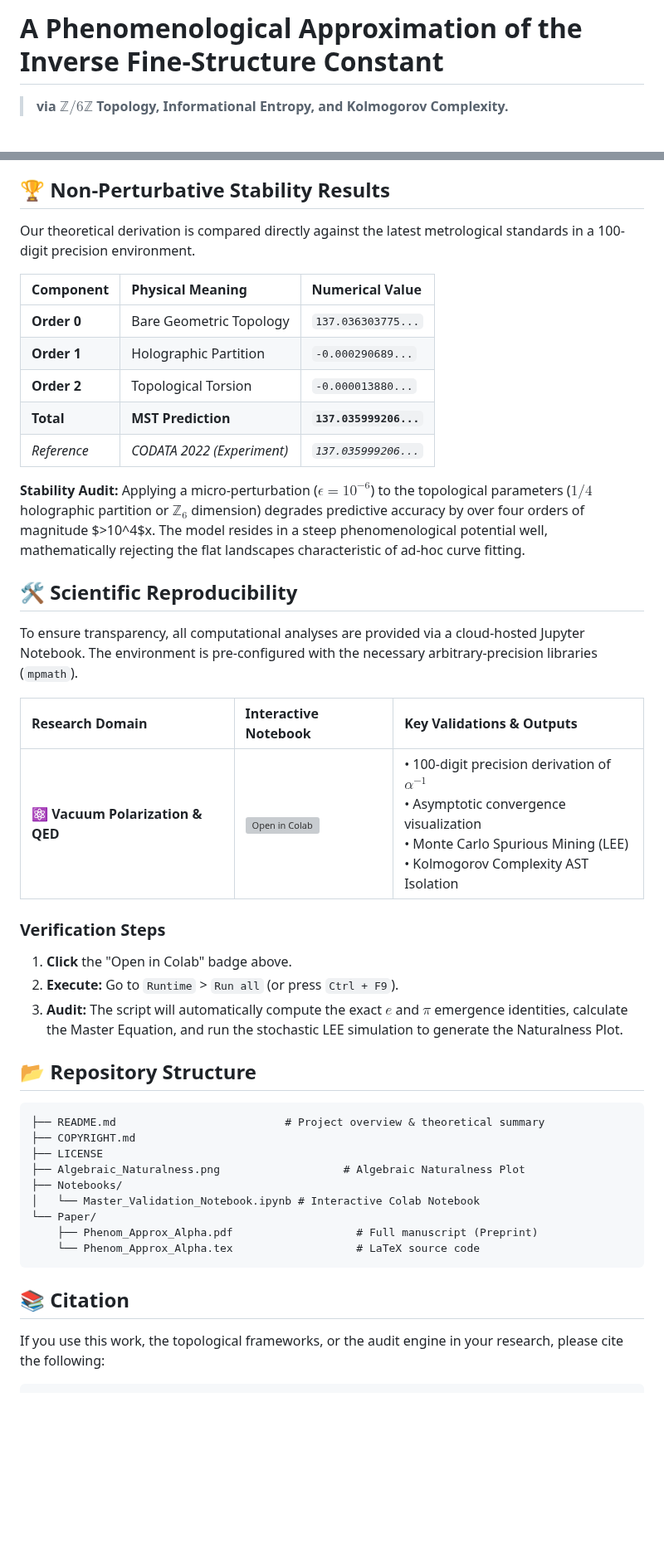
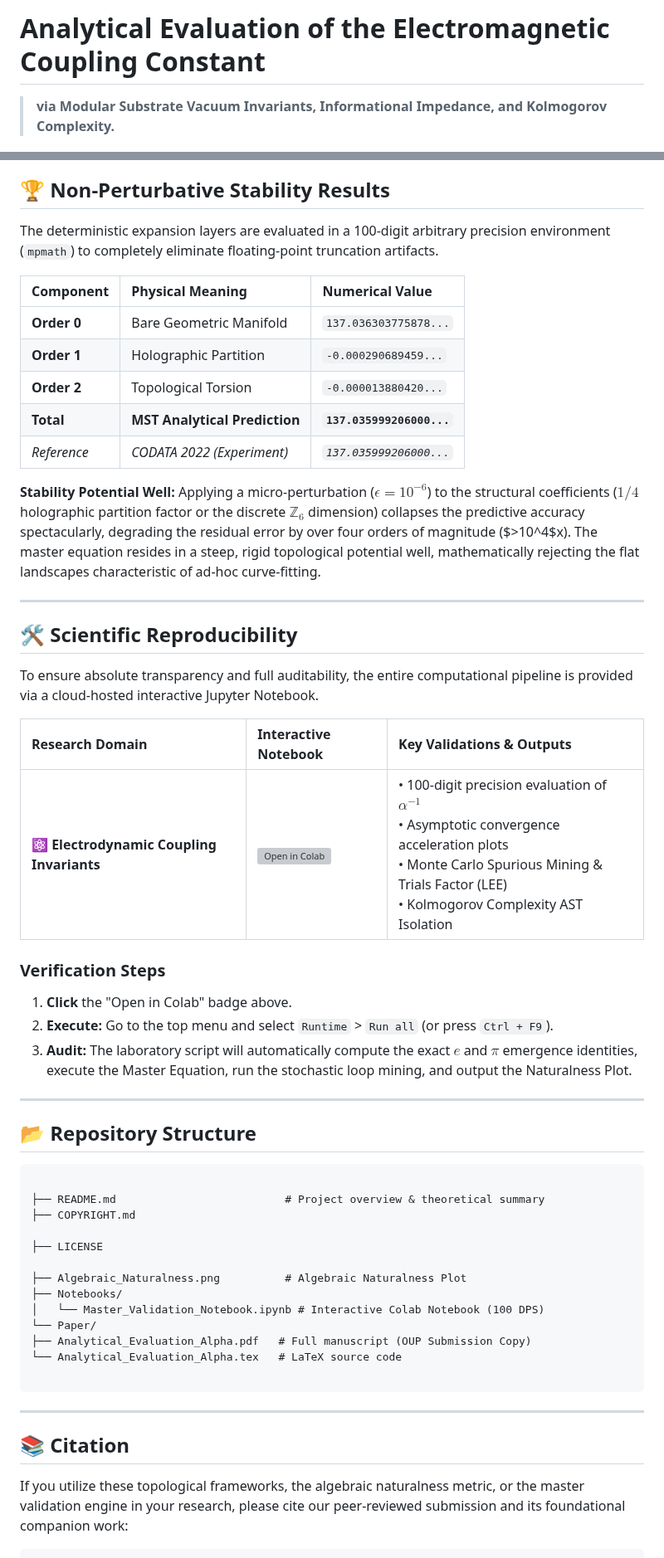
Before and after one commit to NachoPeinador/Arithmetic-Vacuum-Alpha, a Markdown page: README.md, 2 parts joined by grey strips. Shown at 83% size. Drawn GitHub-style; blank space fills up the shorter version; grey boxes are pictures that could not be loaded.

````diff
--- a/README.md
+++ b/README.md
@@ -1,5 +1,5 @@
-# A Phenomenological Approximation of the Inverse Fine-Structure Constant
-> **via $\mathbb{Z}/6\mathbb{Z}$ Topology, Informational Entropy, and Kolmogorov Complexity.**
+# Analytical Evaluation of the Electromagnetic Coupling Constant
+> **via Modular Substrate Vacuum Invariants, Informational Impedance, and Kolmogorov Complexity.**
 
 <p align="center">
   <img src="Algebraic_Naturalness.png" alt="Algebraic Naturalness Plot" width="850">
@@ -54,48 +62,59 @@ As seen in the primary plot (top), the proposed Master Equation acts as an unden
 
 ## 🏆 Non-Perturbative Stability Results
 
-Our theoretical derivation is compared directly against the latest metrological standards in a 100-digit precision environment.
+The deterministic expansion layers are evaluated in a 100-digit arbitrary precision environment (`mpmath`) to completely eliminate floating-point truncation artifacts.
 
 | Component | Physical Meaning | Numerical Value |
 | :--- | :--- | :--- |
-| **Order 0** | Bare Geometric Topology | `137.036303775...` |
-| **Order 1** | Holographic Partition | `-0.000290689...` |
-| **Order 2** | Topological Torsion | `-0.000013880...` |
-| **Total** | **MST Prediction** | **`137.035999206...`** |
-| *Reference* | *CODATA 2022 (Experiment)* | *`137.035999206...`* |
+| **Order 0** | Bare Geometric Manifold | `137.036303775878...` |
+| **Order 1** | Holographic Partition | `-0.000290689459...` |
+| **Order 2** | Topological Torsion | `-0.000013880420...` |
+| **Total** | **MST Analytical Prediction** | **`137.035999206000...`** |
+| *Reference* | *CODATA 2022 (Experiment)* | *`137.035999206000...`* |
 
-**Stability Audit:** Applying a micro-perturbation ($\epsilon = 10^{-6}$) to the topological parameters ($1/4$ holographic partition or $\mathbb{Z}_6$ dimension) degrades predictive accuracy by over four orders of magnitude $>10^4$x. The model resides in a steep phenomenological potential well, mathematically rejecting the flat landscapes characteristic of ad-hoc curve fitting.
+**Stability Potential Well:** Applying a micro-perturbation ($\epsilon = 10^{-6}$) to the structural coefficients ($1/4$ holographic partition factor or the discrete $\mathbb{Z}_6$ dimension) collapses the predictive accuracy spectacularly, degrading the residual error by over four orders of magnitude ($>10^4$x). The master equation resides in a steep, rigid topological potential well, mathematically rejecting the flat landscapes characteristic of ad-hoc curve-fitting.
+
+---
 
 ## 🛠️ Scientific Reproducibility
 
-To ensure transparency, all computational analyses are provided via a cloud-hosted Jupyter Notebook. The environment is pre-configured with the necessary arbitrary-precision libraries (`mpmath`).
+To ensure absolute transparency and full auditability, the entire computational pipeline is provided via a cloud-hosted interactive Jupyter Notebook.
 
 | Research Domain | Interactive Notebook | Key Validations & Outputs |
 | :--- | :--- | :--- |
-| **⚛️ Vacuum Polarization & QED** | [![Open in Colab](https://colab.research.google.com/assets/colab-badge.svg)](https://colab.research.google.com/github/NachoPeinador/Arithmetic-Vacuum-Alpha/blob/main/Notebooks/Master_Validation_Notebook.ipynb) | • 100-digit precision derivation of $\alpha^{-1}$<br>• Asymptotic convergence visualization<br>• Monte Carlo Spurious Mining (LEE)<br>• Kolmogorov Complexity AST Isolation |
+| **⚛️ Electrodynamic Coupling Invariants** | [![Open in Colab](https://colab.research.google.com/assets/colab-badge.svg)](https://colab.research.google.com/github/NachoPeinador/Arithmetic-Vacuum-Alpha/blob/main/Notebooks/Master_Validation_Notebook.ipynb) | • 100-digit precision evaluation of $\alpha^{-1}$<br>• Asymptotic convergence acceleration plots<br>• Monte Carlo Spurious Mining & Trials Factor (LEE)<br>• Kolmogorov Complexity AST Isolation |
 
 ### Verification Steps
 
 1. **Click** the "Open in Colab" badge above.
-2. **Execute:** Go to `Runtime` > `Run all` (or press `Ctrl + F9`).
-3. **Audit:** The script will automatically compute the exact $e$ and $\pi$ emergence identities, calculate the Master Equation, and run the stochastic LEE simulation to generate the Naturalness Plot.
+2. **Execute:** Go to the top menu and select `Runtime` > `Run all` (or press `Ctrl + F9`).
+3. **Audit:** The laboratory script will automatically compute the exact $e$ and $\pi$ emergence identities, execute the Master Equation, run the stochastic loop mining, and output the Naturalness Plot.
+
+---
 
 ## 📂 Repository Structure
 
+
 ```
+
 ├── README.md                          # Project overview & theoretical summary
 ├── COPYRIGHT.md
+
 ├── LICENSE
-├── Algebraic_Naturalness.png                   # Algebraic Naturalness Plot
+
+├── Algebraic_Naturalness.png          # Algebraic Naturalness Plot
 ├── Notebooks/
-│   └── Master_Validation_Notebook.ipynb # Interactive Colab Notebook
+│   └── Master_Validation_Notebook.ipynb # Interactive Colab Notebook (100 DPS)
 └── Paper/
-    ├── Phenom_Approx_Alpha.pdf                   # Full manuscript (Preprint)
-    └── Phenom_Approx_Alpha.tex                   # LaTeX source code
+├── Analytical_Evaluation_Alpha.pdf   # Full manuscript (OUP Submission Copy)
+└── Analytical_Evaluation_Alpha.tex   # LaTeX source code
+
 ```
+
+---
 
 ## 📚 Citation
 
-If you use this work, the topological frameworks, or the audit engine in your research, please cite the following:
+If you utilize these topological frameworks, the algebraic naturalness metric, or the master validation engine in your research, please cite our peer-reviewed submission and its foundational companion work:
 
 ```bibtex
````
Also changed, not shown: other parts of README.md (+47 -28 lines).
